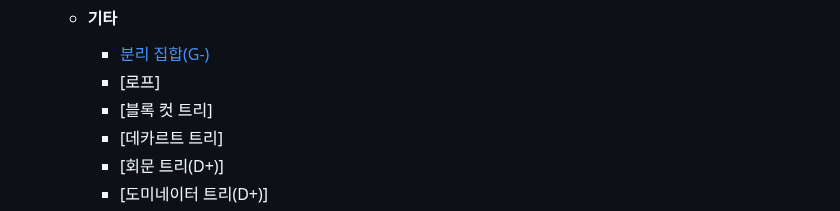
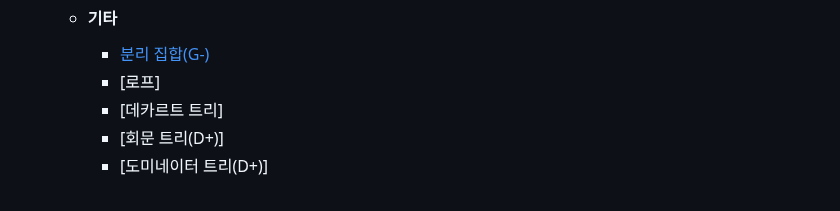
Before and after one commit to simta1/ps-algorithm, a Markdown page: README.md, the part around the change. Rendered like a GitHub page.

Commit message:
refactor: 중복 카테고리 삭제

```diff
--- a/README.md
+++ b/README.md
@@ -37,7 +37,6 @@
   * #### 기타
     * <span class="gold">[분리 집합(G-)](/자료구조/기타/Disjoint%20Set.md)</span>
     * <span class="">[로프]</span>
-    * <span class="">[블록 컷 트리]</span>
     * <span class="">[데카르트 트리]</span>
     * <span class="">[회문 트리(D+)]</span>
     * <span class="">[도미네이터 트리(D+)]</span>
```
